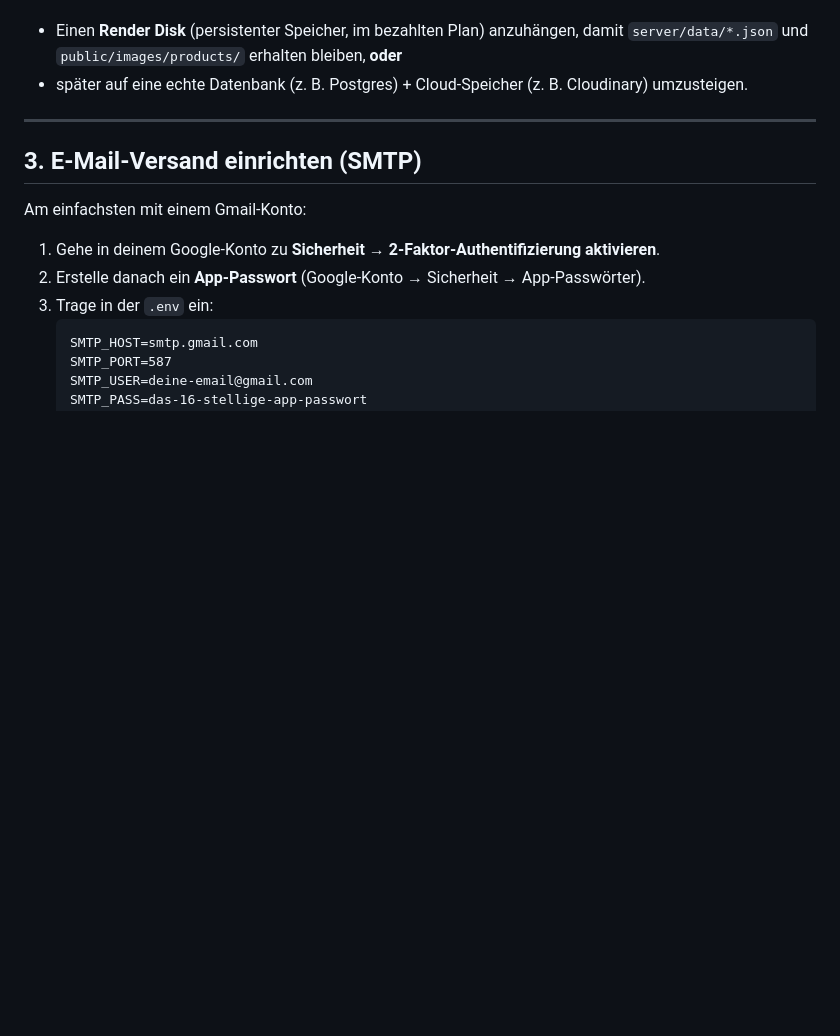
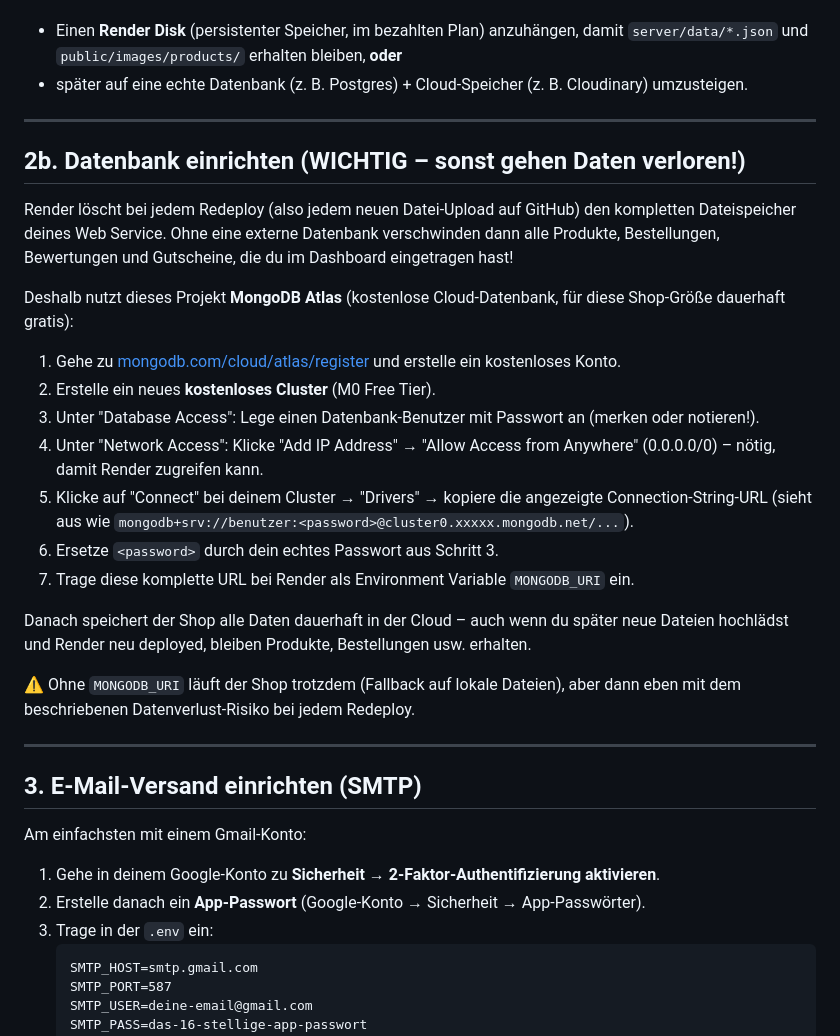
Before and after one commit to g4vkzc7h5k-tech/marktwebsite, a Markdown page: README.md, the part around the change. Drawn GitHub-style; blank space fills up the shorter version.

```diff
--- a/README.md
+++ b/README.md
@@ -56,6 +56,39 @@ verloren gehen). Für den Start zum Testen reicht das völlig aus. Sobald der Sh
   `server/data/*.json` und `public/images/products/` erhalten bleiben, **oder**
 - später auf eine echte Datenbank (z. B. Postgres) + Cloud-Speicher (z. B.
   Cloudinary) umzusteigen.
+
+---
+
+## 2b. Datenbank einrichten (WICHTIG – sonst gehen Daten verloren!)
+
+Render löscht bei jedem Redeploy (also jedem neuen Datei-Upload auf GitHub) den
+kompletten Dateispeicher deines Web Service. Ohne eine externe Datenbank
+verschwinden dann alle Produkte, Bestellungen, Bewertungen und Gutscheine, die
+du im Dashboard eingetragen hast!
+
+Deshalb nutzt dieses Projekt **MongoDB Atlas** (kostenlose Cloud-Datenbank,
+für diese Shop-Größe dauerhaft gratis):
+
+1. Gehe zu [mongodb.com/cloud/atlas/register](https://www.mongodb.com/cloud/atlas/register)
+   und erstelle ein kostenloses Konto.
+2. Erstelle ein neues **kostenloses Cluster** (M0 Free Tier).
+3. Unter "Database Access": Lege einen Datenbank-Benutzer mit Passwort an
+   (merken oder notieren!).
+4. Unter "Network Access": Klicke "Add IP Address" → "Allow Access from
+   Anywhere" (0.0.0.0/0) – nötig, damit Render zugreifen kann.
+5. Klicke auf "Connect" bei deinem Cluster → "Drivers" → kopiere die
+   angezeigte Connection-String-URL (sieht aus wie
+   `mongodb+srv://benutzer:<password>@cluster0.xxxxx.mongodb.net/...`).
+6. Ersetze `<password>` durch dein echtes Passwort aus Schritt 3.
+7. Trage diese komplette URL bei Render als Environment Variable
+   `MONGODB_URI` ein.
+
+Danach speichert der Shop alle Daten dauerhaft in der Cloud – auch wenn du
+später neue Dateien hochlädst und Render neu deployed, bleiben Produkte,
+Bestellungen usw. erhalten.
+
+⚠️ Ohne `MONGODB_URI` läuft der Shop trotzdem (Fallback auf lokale Dateien),
+aber dann eben mit dem beschriebenen Datenverlust-Risiko bei jedem Redeploy.
 
 ---
 
```
